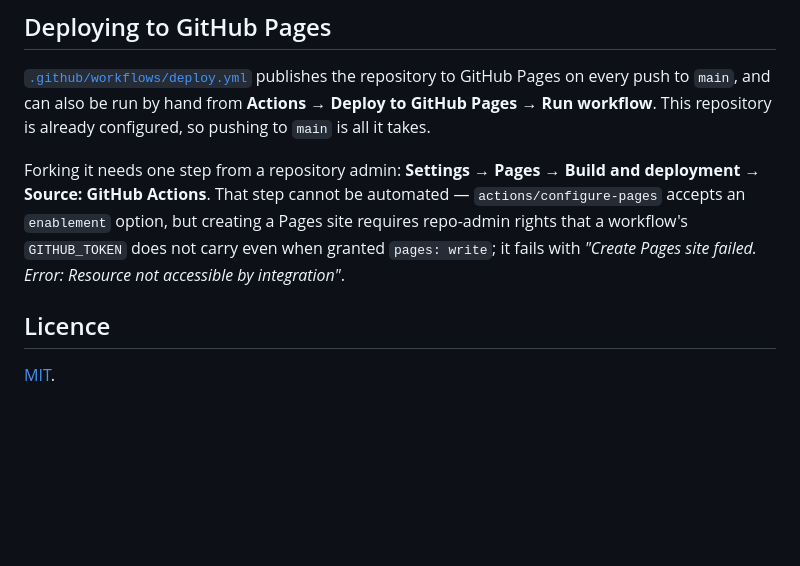
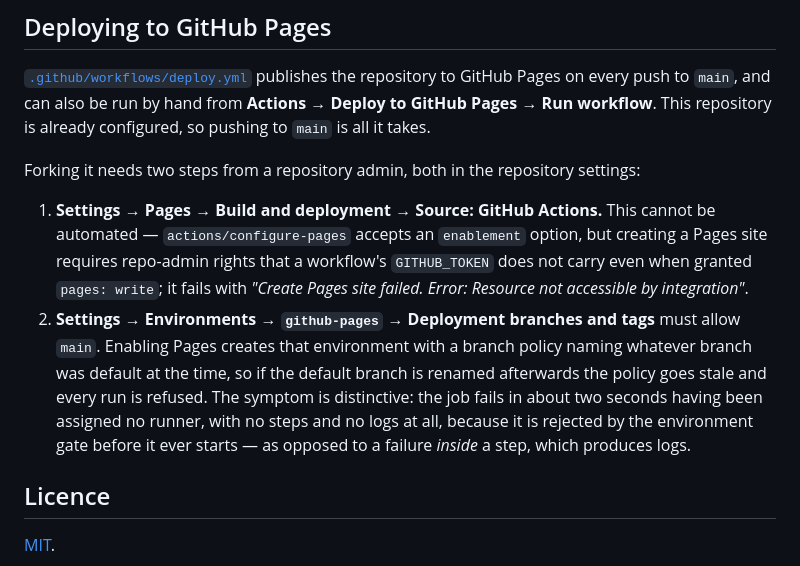
Before and after one commit to Danielededo/infinity-spheres, a Markdown page: README.md, the part around the change. Rendered like a GitHub page; blank space fills up the shorter version.

Commit message:
Document the github-pages environment branch policy
Enabling Pages creates a github-pages environment whose deployment branch
policy names whichever branch was default at that moment, so renaming the
default branch afterwards leaves the policy stale and every deploy is
refused. Recorded it next to the Pages setup step, along with how to tell
this apart from an ordinary step failure: the job is rejected by the
environment gate before it starts, so it ends in about two seconds with no
runner assigned, no steps and no logs, whereas a failing step leaves logs.

Co-Authored-By: Claude Opus 5 <noreply@anthropic.com>
Claude-Session: https://claude.ai/code/session_01DFKNhRo4xG5wWxAez9NLRC

```diff
--- a/README.md
+++ b/README.md
@@ -190,11 +190,18 @@ Pages on every push to `main`, and can also be run by hand from
 **Actions → Deploy to GitHub Pages → Run workflow**. This repository is already configured, so pushing
 to `main` is all it takes.
 
-Forking it needs one step from a repository admin: **Settings → Pages → Build and deployment → Source:
-GitHub Actions**. That step cannot be automated — `actions/configure-pages` accepts an `enablement`
-option, but creating a Pages site requires repo-admin rights that a workflow's `GITHUB_TOKEN` does not
-carry even when granted `pages: write`; it fails with *"Create Pages site failed. Error: Resource not
-accessible by integration"*.
+Forking it needs two steps from a repository admin, both in the repository settings:
+
+1. **Settings → Pages → Build and deployment → Source: GitHub Actions.** This cannot be automated —
+   `actions/configure-pages` accepts an `enablement` option, but creating a Pages site requires
+   repo-admin rights that a workflow's `GITHUB_TOKEN` does not carry even when granted `pages: write`;
+   it fails with *"Create Pages site failed. Error: Resource not accessible by integration"*.
+2. **Settings → Environments → `github-pages` → Deployment branches and tags** must allow `main`.
+   Enabling Pages creates that environment with a branch policy naming whatever branch was default at
+   the time, so if the default branch is renamed afterwards the policy goes stale and every run is
+   refused. The symptom is distinctive: the job fails in about two seconds having been assigned no
+   runner, with no steps and no logs at all, because it is rejected by the environment gate before it
+   ever starts — as opposed to a failure *inside* a step, which produces logs.
 
 ## Licence
 
```
